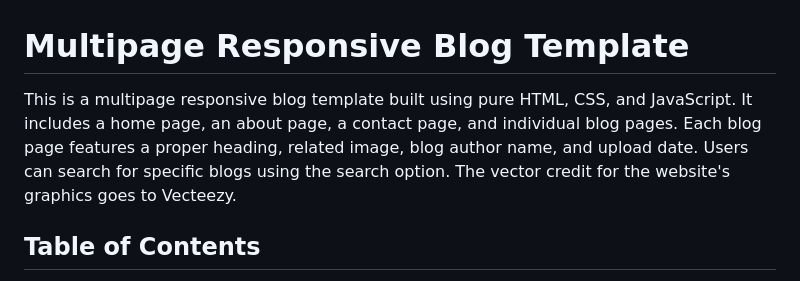
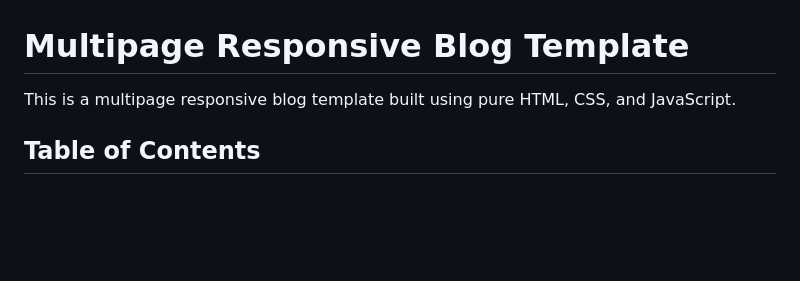
Before and after one commit to byomkesh03/Responsive-Blog-Template, a Markdown page: README.md, the part around the change. Rendered like a GitHub page; blank space fills up the shorter version.

```diff
--- a/README.md
+++ b/README.md
@@ -1,7 +1,7 @@
 
 # Multipage Responsive Blog Template
 
-This is a multipage responsive blog template built using pure HTML, CSS, and JavaScript. It includes a home page, an about page, a contact page, and individual blog pages. Each blog page features a proper heading, related image, blog author name, and upload date. Users can search for specific blogs using the search option. The vector credit for the website's graphics goes to Vecteezy.
+This is a multipage responsive blog template built using pure HTML, CSS, and JavaScript.
 
 ## Table of Contents
 - [Introduction](#Introduction)
```
